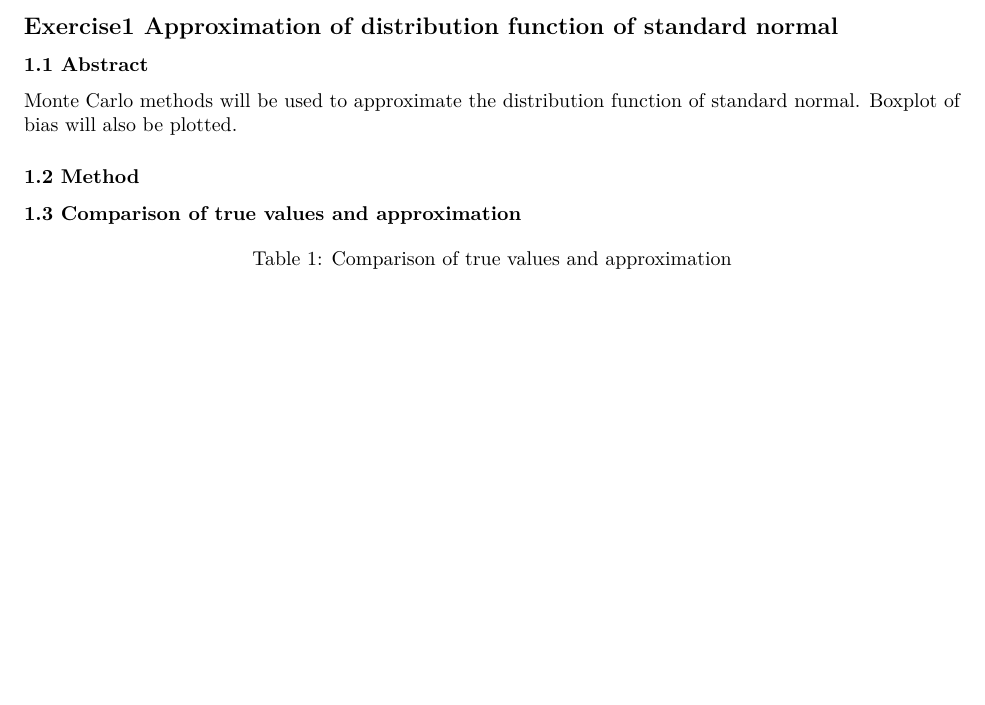
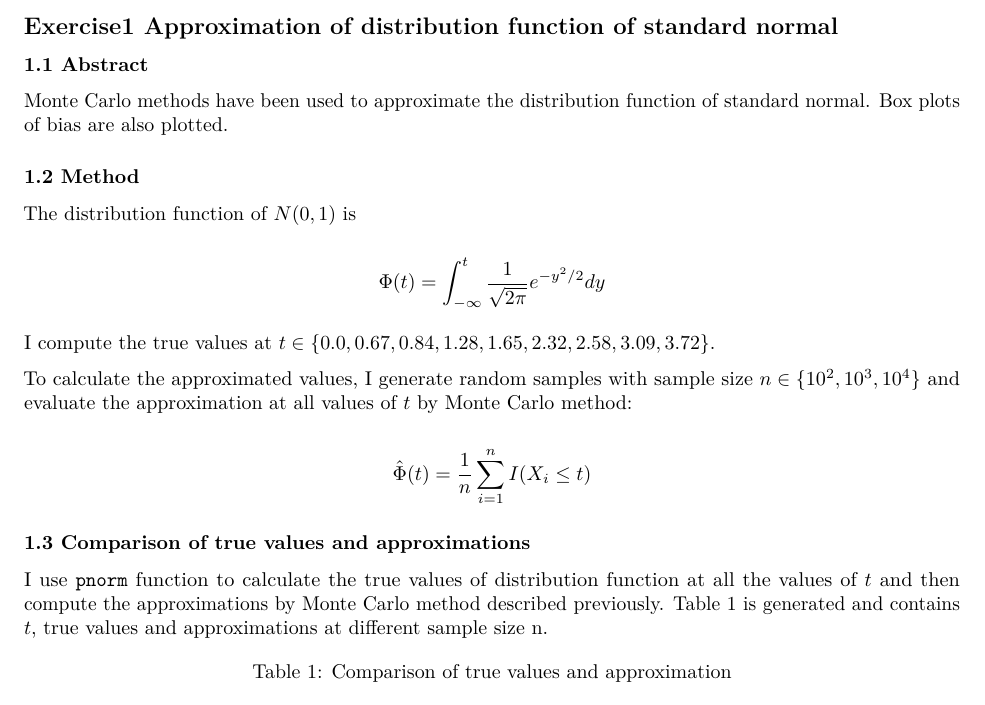
Before and after one commit to stat5361-2018f/arithm-qiq15001, an R Markdown document (HW2.Rmd): part of the page before the commit and part of page 1 of 2 after it, cut so that both start at the same text, the shorter picture padded with empty space. Rendered offline with R 4.5, knitr and Pandoc, then LaTeX, with nearby package versions; code that draws random numbers runs with fixed seeds of ours.

Commit message:
description

````diff
--- a/HW2.Rmd
+++ b/HW2.Rmd
@@ -11,14 +11,24 @@ knitr::opts_chunk$set(echo = TRUE)
 ## Exercise1 Approximation of distribution function of standard normal
 
 ### 1.1 Abstract
-Monte Carlo methods will be used to approximate the distribution function of standard normal. Boxplot of bias will also be plotted.
+Monte Carlo methods have been used to approximate the distribution function of standard normal. Box plots of bias are also plotted.
 
 
 ### 1.2 Method
+The distribution function of $N(0,1)$ is
+
+$$ \Phi(t)=\int_{-\infty}^t\frac{1}{\sqrt{2\pi}}e^{-y^2/2}dy$$
+
+I compute the true values at $t\in\{0.0, 0.67, 0.84, 1.28, 1.65, 2.32, 2.58, 3.09, 3.72\}$.
+
+To calculate the approximated values, I generate random samples with sample size $n\in\{10^2, 10^3, 10^4\}$ and evaluate the approximation at all values of $t$ by Monte Carlo method:
+
+$$\hat{\Phi}(t)=\frac{1}{n}\sum_{i=1}^{n}I(X_i\leq t)$$
 
 
 
-### 1.3 Comparison of true values and approximation
+### 1.3 Comparison of true values and approximations
+I use ```pnorm``` function to calculate the true values of distribution function at all the values of $t$ and then compute the approximations by Monte Carlo method described previously. Table 1 is generated and contains $t$, true values and approximations at different sample size n.
 ```{r echo=FALSE}
 t=c(0.0, 0.67, 0.84, 1.28, 1.65, 2.32, 2.58, 3.09, 3.72)
 true_value<- pnorm(t, 0, 1)
````
